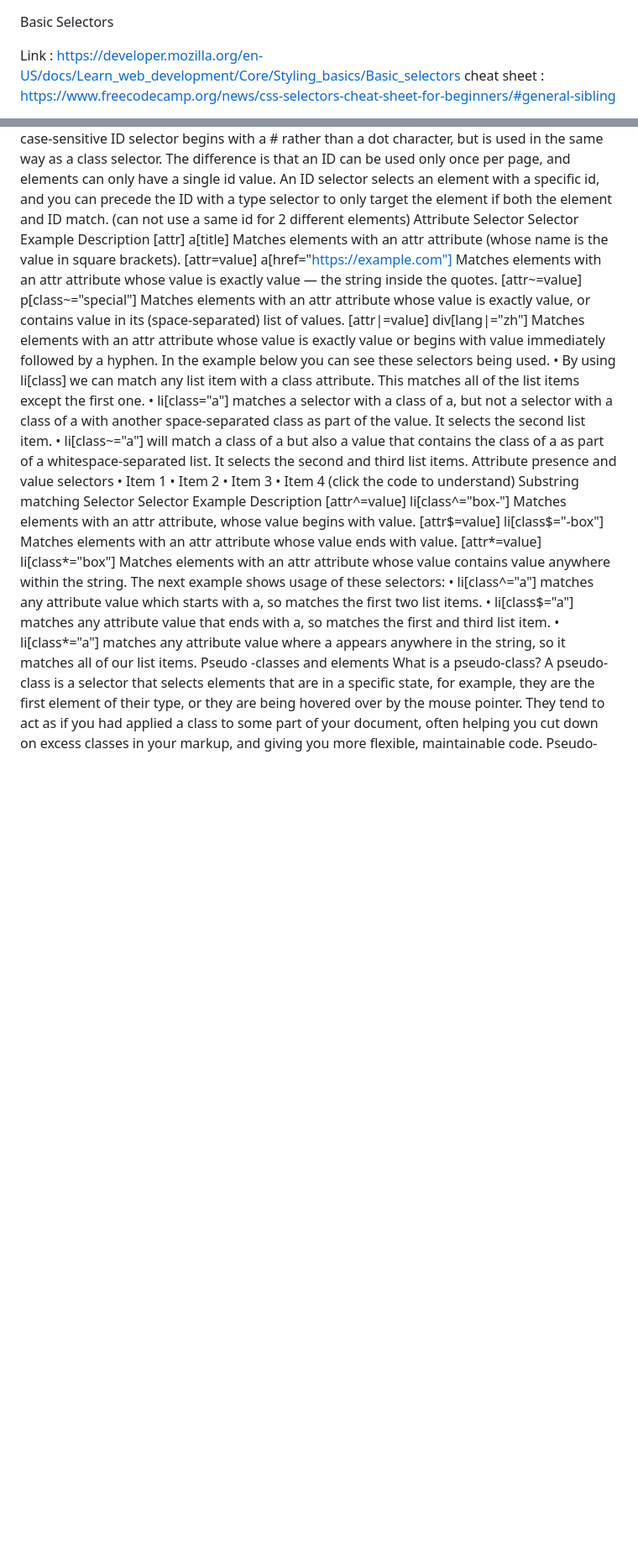
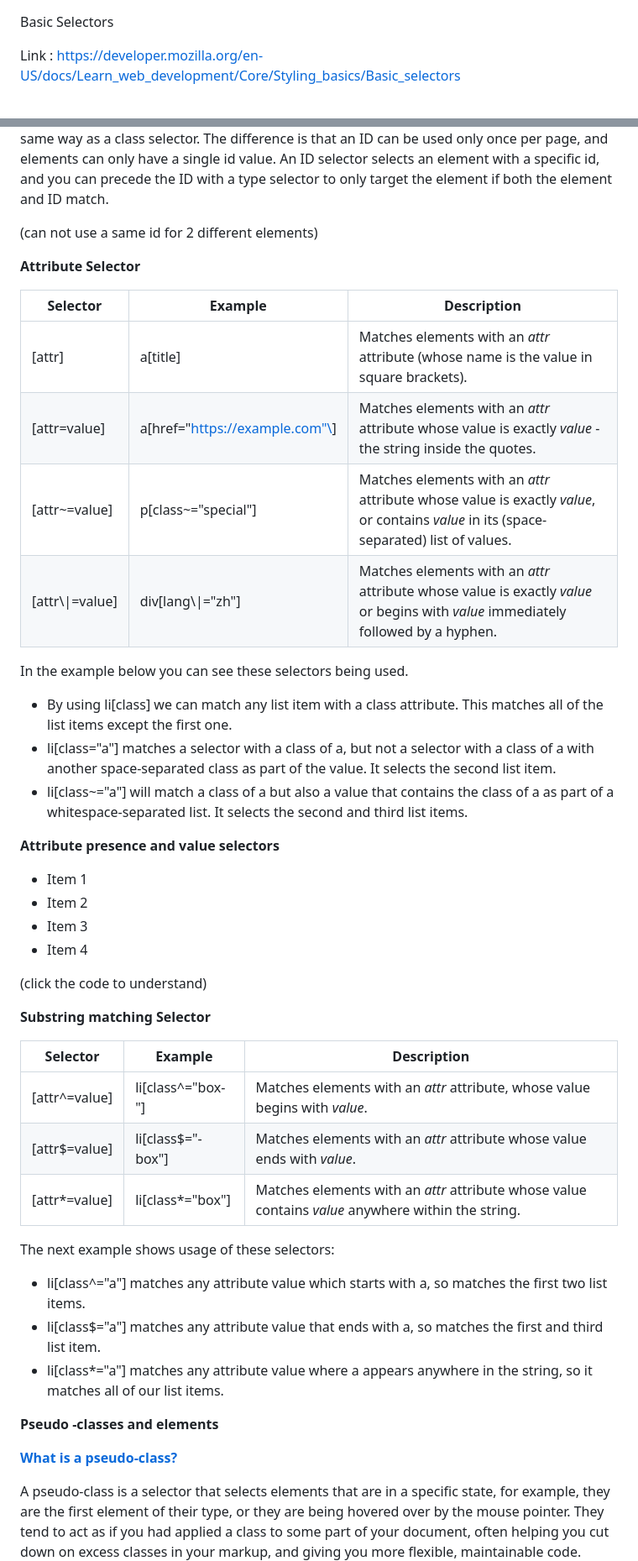
Before and after one commit to mhmd-sameer/KTT-Learning, a Markdown page: 02-03-2026/Basic-selectors.md, 2 parts joined by grey strips. Shown at 84% size. GitHub-like rendering; blank space fills up the shorter version.

Commit message:
check commit

```diff
--- a/02-03-2026/Basic-selectors.md
+++ b/02-03-2026/Basic-selectors.md
@@ -1,5 +1,4 @@
 Basic Selectors
 
-Link : https://developer.mozilla.org/en-US/docs/Learn_web_development/Core/Styling_basics/Basic_selectors
-cheat sheet : https://www.freecodecamp.org/news/css-selectors-cheat-sheet-for-beginners/#general-sibling
+Link : <https://developer.mozilla.org/en-US/docs/Learn_web_development/Core/Styling_basics/Basic_selectors>
 
@@ -20,31 +35,49 @@ ID selectors
 The case-sensitive ID selector begins with a # rather than a dot character, but is used in the same way as a class selector. The difference is that an ID can be used only once per page, and elements can only have a single id value. An ID selector selects an element with a specific id, and you can precede the ID with a type selector to only target the element if both the element and ID match.
+
 (can not use a same id for 2 different elements)
-Attribute Selector
-Selector	Example	Description
-[attr]	a[title]	Matches elements with an attr attribute (whose name is the value in square brackets).
-[attr=value]	a[href="https://example.com"]	Matches elements with an attr attribute whose value is exactly value — the string inside the quotes.
-[attr~=value]	p[class~="special"]	Matches elements with an attr attribute whose value is exactly value, or contains value in its (space-separated) list of values.
-[attr\|=value]	div[lang\|="zh"]	Matches elements with an attr attribute whose value is exactly value or begins with value immediately followed by a hyphen.
+
+**Attribute Selector**
+
+| **Selector** | **Example** | **Description** |
+| --- | --- | --- |
+| \[attr\] | a\[title\] | Matches elements with an _attr_ attribute (whose name is the value in square brackets). |
+| \[attr=value\] | a\[href="<https://example.com"\>] | Matches elements with an _attr_ attribute whose value is exactly _value_ - the string inside the quotes. |
+| \[attr~=value\] | p\[class~="special"\] | Matches elements with an _attr_ attribute whose value is exactly _value_, or contains _value_ in its (space-separated) list of values. |
+| \[attr\\\|=value\] | div\[lang\\\|="zh"\] | Matches elements with an _attr_ attribute whose value is exactly _value_ or begins with _value_ immediately followed by a hyphen. |
+
 In the example below you can see these selectors being used.
-•	By using li[class] we can match any list item with a class attribute. This matches all of the list items except the first one.
-•	li[class="a"] matches a selector with a class of a, but not a selector with a class of a with another space-separated class as part of the value. It selects the second list item.
-•	li[class~="a"] will match a class of a but also a value that contains the class of a as part of a whitespace-separated list. It selects the second and third list items.
-Attribute presence and value selectors
-•	Item 1
-•	Item 2
-•	Item 3
-•	Item 4
+
+- By using li\[class\] we can match any list item with a class attribute. This matches all of the list items except the first one.
+- li\[class="a"\] matches a selector with a class of a, but not a selector with a class of a with another space-separated class as part of the value. It selects the second list item.
+- li\[class~="a"\] will match a class of a but also a value that contains the class of a as part of a whitespace-separated list. It selects the second and third list items.
+
+**Attribute presence and value selectors**
+
+- Item 1
+- Item 2
+- Item 3
+- Item 4
+
 (click the code to understand)
-Substring matching Selector
-Selector	Example	Description
-[attr^=value]	li[class^="box-"]	Matches elements with an attr attribute, whose value begins with value.
-[attr$=value]	li[class$="-box"]	Matches elements with an attr attribute whose value ends with value.
-[attr*=value]	li[class*="box"]	Matches elements with an attr attribute whose value contains value anywhere within the string.
+
+**Substring matching Selector**
+
+| **Selector** | **Example** | **Description** |
+| --- | --- | --- |
+| \[attr^=value\] | li\[class^="box-"\] | Matches elements with an _attr_ attribute, whose value begins with _value_. |
+| \[attr\$=value\] | li\[class\$="-box"\] | Matches elements with an _attr_ attribute whose value ends with _value_. |
+| \[attr\*=value\] | li\[class\*="box"\] | Matches elements with an _attr_ attribute whose value contains _value_ anywhere within the string. |
+
 The next example shows usage of these selectors:
-•	li[class^="a"] matches any attribute value which starts with a, so matches the first two list items.
-•	li[class$="a"] matches any attribute value that ends with a, so matches the first and third list item.
-•	li[class*="a"] matches any attribute value where a appears anywhere in the string, so it matches all of our list items.
-Pseudo -classes and elements
-What is a pseudo-class?
+
+- li\[class^="a"\] matches any attribute value which starts with a, so matches the first two list items.
+- li\[class\$="a"\] matches any attribute value that ends with a, so matches the first and third list item.
+- li\[class\*="a"\] matches any attribute value where a appears anywhere in the string, so it matches all of our list items.
+
+**Pseudo -classes and elements**
+
+[**What is a pseudo-class?**](https://developer.mozilla.org/en-US/docs/Learn_web_development/Core/Styling_basics/Pseudo_classes_and_elements#what_is_a_pseudo-class)
+
 A pseudo-class is a selector that selects elements that are in a specific state, for example, they are the first element of their type, or they are being hovered over by the mouse pointer. They tend to act as if you had applied a class to some part of your document, often helping you cut down on excess classes in your markup, and giving you more flexible, maintainable code.
+
 Pseudo-classes are keywords that start with a colon. For example, :hover is a pseudo-class.
```
Also changed, not shown: other parts of 02-03-2026/Basic-selectors.md (+35 -12 lines).
